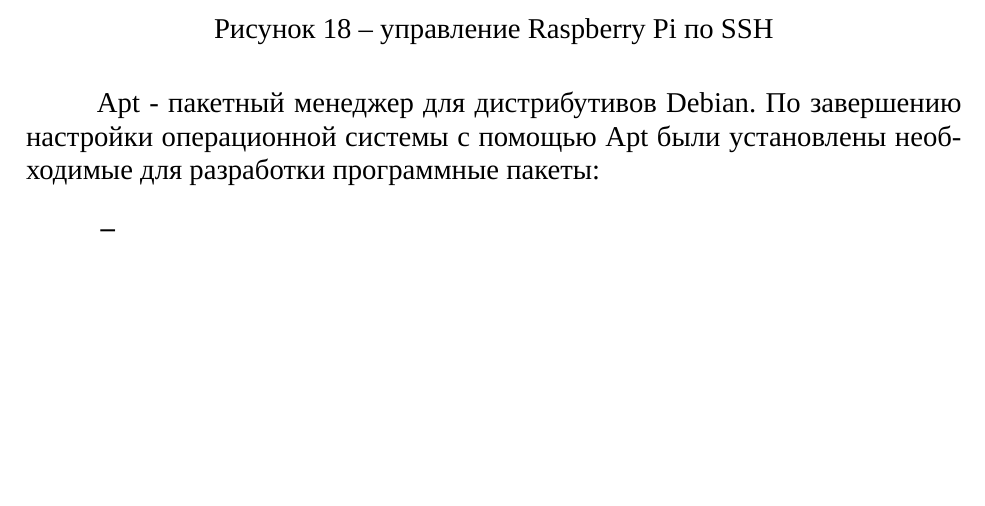
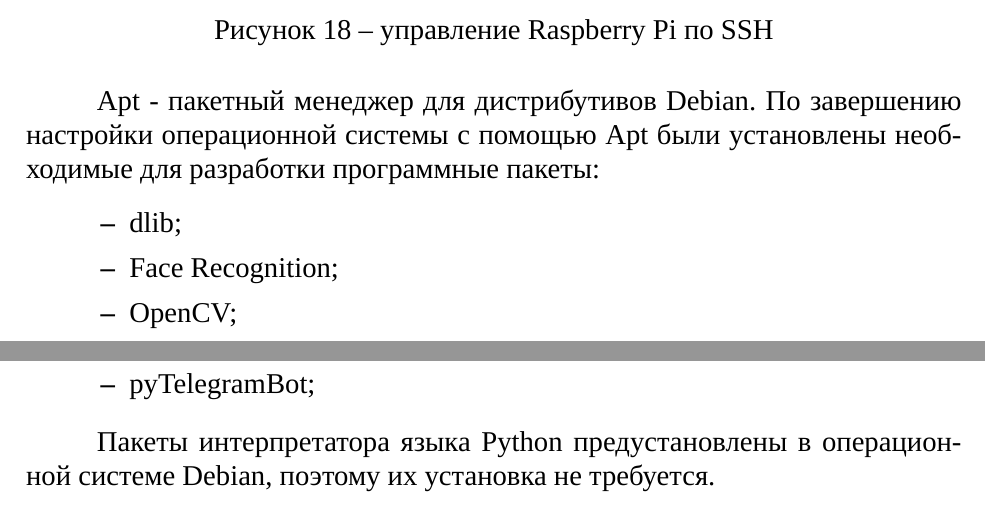
Before and after one commit to MaximumQuiet/master-thesis, a LaTeX document (main.tex, which reads inc/5-implementation/platform-configuration.tex): part of page 25 of 29 before the commit and two parts of pages 25 and 26 of 30 after it, the two joined at a grey line, cut so that both start at the same text, the shorter picture padded with empty space. Compiled offline with XeLaTeX; a missing font is replaced by an installed copy or a similar font.

Commit message:
Raspberry Pi & Raspbian configure

```diff
--- a/inc/5-implementation/platform-configuration.tex
+++ b/inc/5-implementation/platform-configuration.tex
@@ -38,5 +38,11 @@
 
 Apt - пакетный менеджер для дистрибутивов Debian. По завершению настройки операционной системы с помощью Apt были установлены необходимые для разработки программные пакеты:
 \begin{itemize*}
-\item
+\item dlib;
+\item Face Recognition;
+\item OpenCV;
+\item pyTelegramBot;
 \end{itemize*}
+
+Пакеты интерпретатора языка Python предустановлены в операционной системе
+Debian, поэтому их установка не требуется.
```
